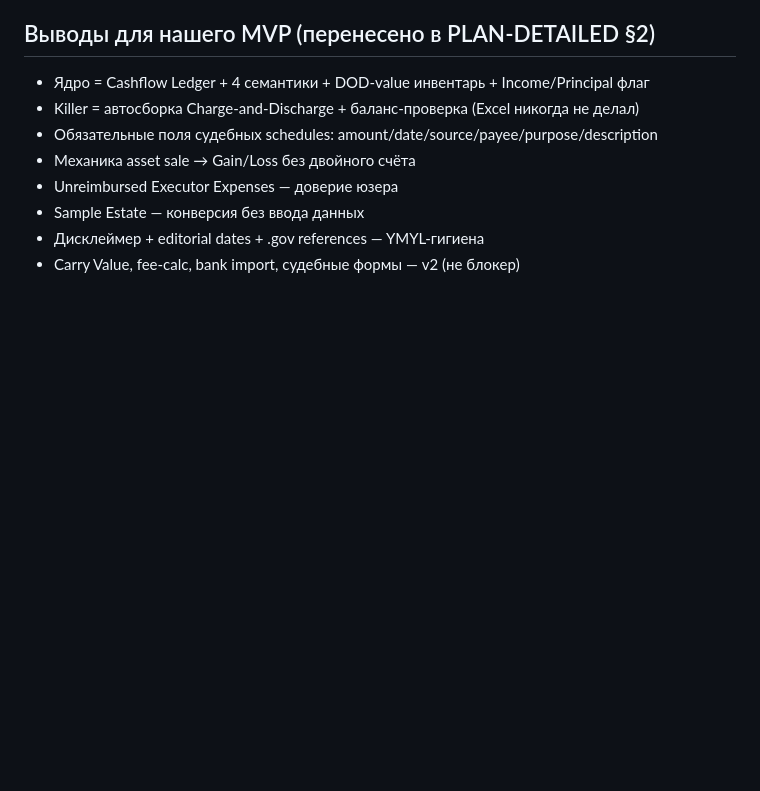
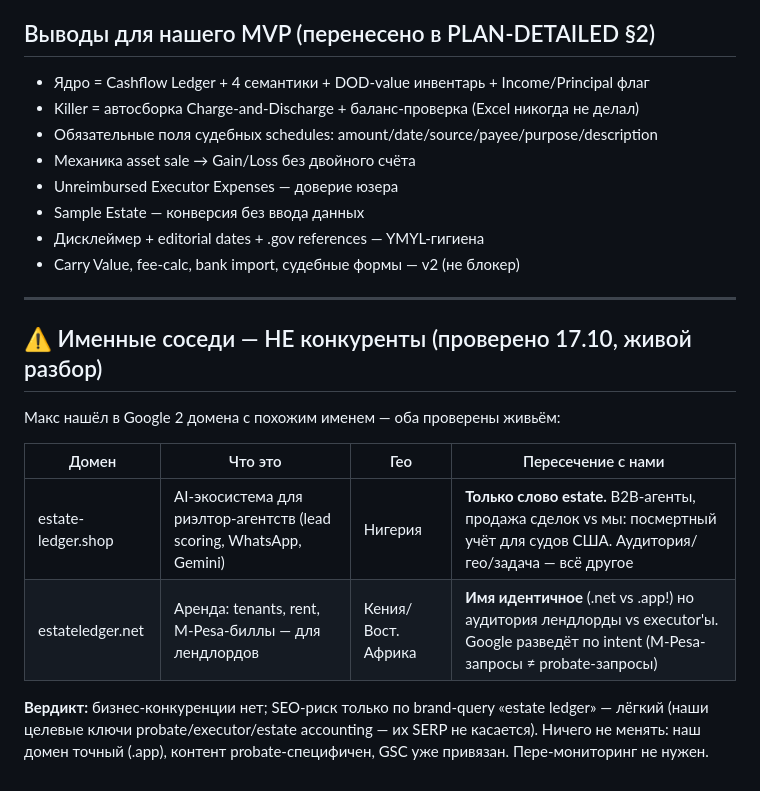
Before and after one commit to makszoom/estate-ledger, a Markdown page: docs/COMPETITIVE-ANALYSIS.md, the part around the change. Rendered like a GitHub page; blank space fills up the shorter version.

Commit message:
docs: name-collision analysis (estate-ledger.shop NG, estateledger.net KE — not competitors)

```diff
--- a/docs/COMPETITIVE-ANALYSIS.md
+++ b/docs/COMPETITIVE-ANALYSIS.md
@@ -56,3 +56,18 @@
 - Sample Estate — конверсия без ввода данных
 - Дисклеймер + editorial dates + .gov references — YMYL-гигиена
 - Carry Value, fee-calc, bank import, судебные формы — v2 (не блокер)
+
+---
+
+## ⚠️ Именные соседи — НЕ конкуренты (проверено 17.10, живой разбор)
+
+Макс нашёл в Google 2 домена с похожим именем — оба проверены живьём:
+
+| Домен | Что это | Гео | Пересечение с нами |
+|---|---|---|---|
+| estate-ledger.shop | AI-экосистема для риэлтор-агентств (lead scoring, WhatsApp, Gemini) | Нигерия | **Только слово estate.** B2B-агенты, продажа сделок vs мы: посмертный учёт для судов США. Аудитория/гео/задача — всё другое |
+| estateledger.net | Аренда: tenants, rent, M-Pesa-биллы — для лендлордов | Кения/Вост. Африка | **Имя идентичное** (.net vs .app!) но аудитория лендлорды vs executor'ы. Google разведёт по intent (M-Pesa-запросы ≠ probate-запросы) |
+
+**Вердикт:** бизнес-конкуренции нет; SEO-риск только по brand-query «estate ledger» — лёгкий (наши целевые
+ключи probate/executor/estate accounting — их SERP не касается). Ничего не менять: наш домен точный (.app),
+контент probate-специфичен, GSC уже привязан. Пере-мониторинг не нужен.
```
